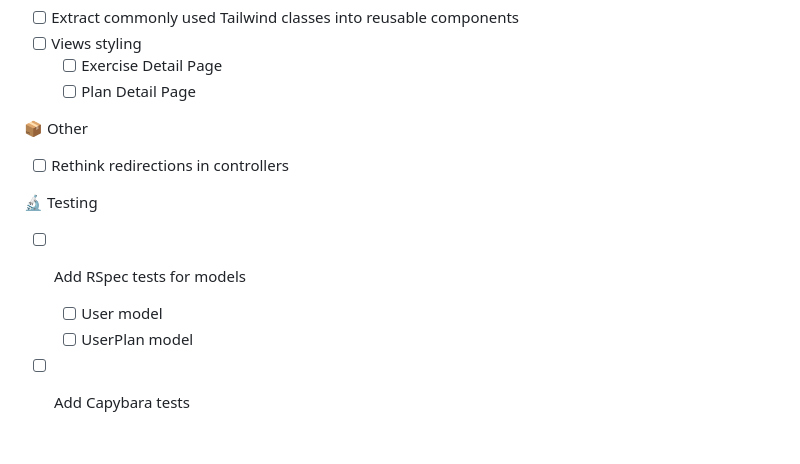
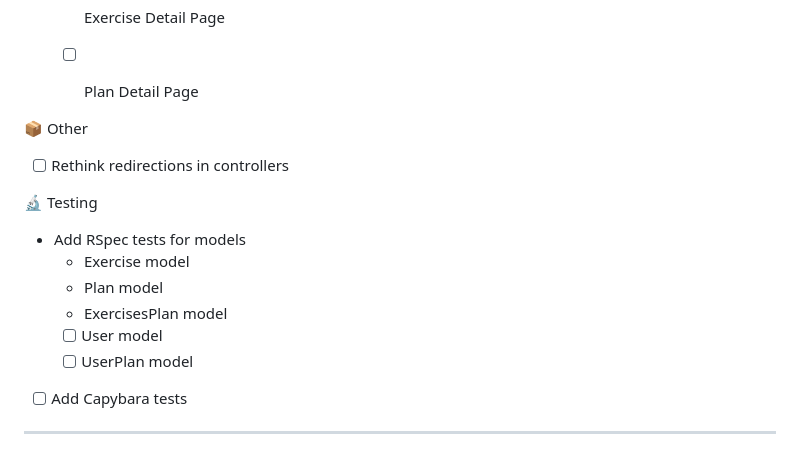
Before and after one commit to m-miskevych/bp, a Markdown page: README.md, the part around one of its changes. GitHub-like rendering.

```diff
--- a/README.md
+++ b/README.md
@@ -147,11 +126,16 @@ BUGS
   - [ ] Exercise Detail Page
   - [ ] Plan Detail Page
 
+
 📦 Other
 - [ ] Rethink redirections in controllers
 
 🔬 Testing
-- [ ] Add RSpec tests for models
++  Add RSpec tests for models
+   +  Exercise model
+   +  Plan model
+   +  ExercisesPlan model
    - [ ] User model
    - [ ] UserPlan model
 - [ ] Add Capybara tests
+---
```
Also changed, not shown: other parts of README.md (+18 -39 lines).
